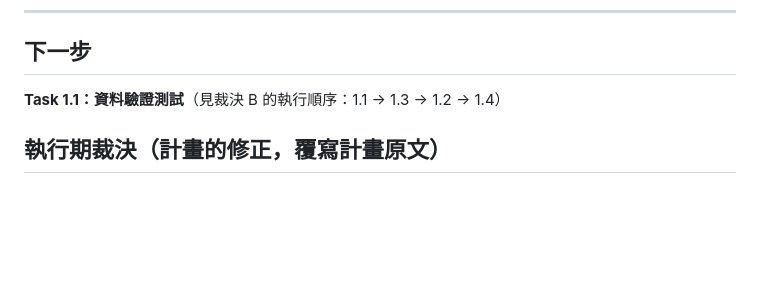
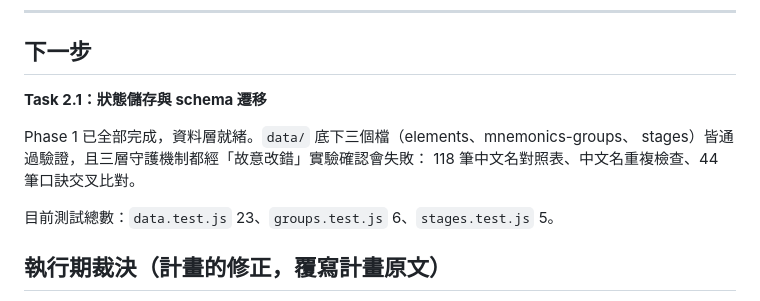
Before and after one commit to mcdull419-tw/periodic-quest, a Markdown page: docs/PROGRESS.md, the part around the change. Rendered like a GitHub page; blank space fills up the shorter version.

Commit message:
docs: 更新下一步指向 Task 2.1
Co-Authored-By: Claude Opus 5 <noreply@anthropic.com>

```diff
--- a/docs/PROGRESS.md
+++ b/docs/PROGRESS.md
@@ -90,7 +90,13 @@ sub-agent 不繼承對話脈絡，派工時要把該 task 的完整內容貼給
 
 ## 下一步
 
-**Task 1.1：資料驗證測試**（見裁決 B 的執行順序：1.1 → 1.3 → 1.2 → 1.4）
+**Task 2.1：狀態儲存與 schema 遷移**
+
+Phase 1 已全部完成，資料層就緒。`data/` 底下三個檔（elements、mnemonics-groups、
+stages）皆通過驗證，且三層守護機制都經「故意改錯」實驗確認會失敗：
+118 筆中文名對照表、中文名重複檢查、44 筆口訣交叉比對。
+
+目前測試總數：`data.test.js` 23、`groups.test.js` 6、`stages.test.js` 5。
 
 ## 執行期裁決（計畫的修正，覆寫計畫原文）
 
```
